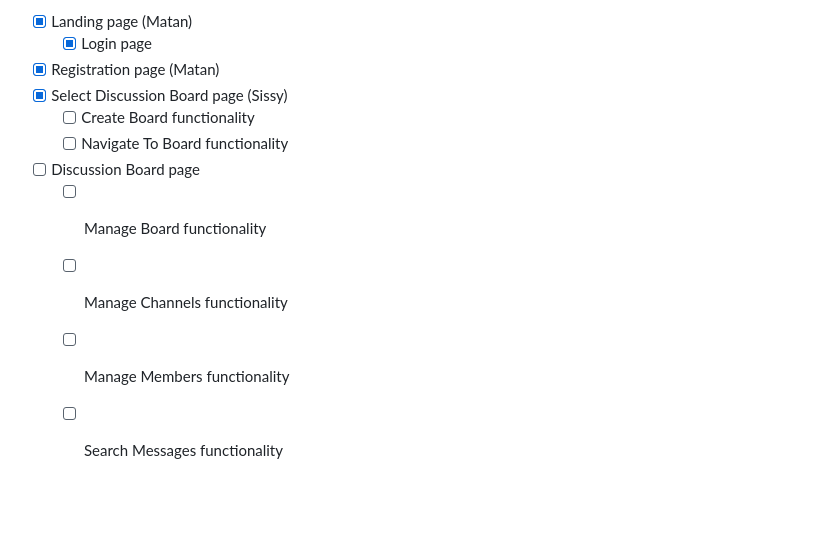
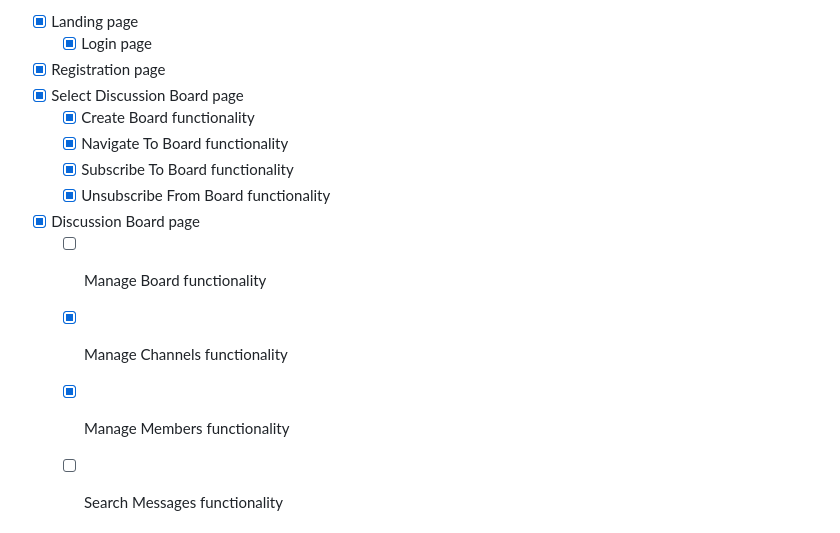
Before and after one commit to 3FI/COMP-307-Project, a Markdown page: README.md, the part around the change printed below. Drawn GitHub-style; blank space fills up the shorter version.

```diff
--- a/README.md
+++ b/README.md
@@ -40,14 +40,16 @@
 
-- [x] Landing page (Matan)
+- [x] Landing page
     - [X] Login page
-- [x] Registration page (Matan)
-- [X] Select Discussion Board page (Sissy)
-    - [ ] Create Board functionality
-    - [ ] Navigate To Board functionality
-- [ ] Discussion Board page
+- [x] Registration page
+- [X] Select Discussion Board page
+    - [X] Create Board functionality
+    - [X] Navigate To Board functionality
+    - [X] Subscribe To Board functionality
+    - [X] Unsubscribe From Board functionality
+- [X] Discussion Board page
     - [ ] Manage Board functionality
-    - [ ] Manage Channels functionality
-    - [ ] Manage Members functionality
+    - [X] Manage Channels functionality
+    - [X] Manage Members functionality
     - [ ] Search Messages functionality
 
 
```
Also changed, not shown: other parts of README.md (+1 -1 lines), htdocs/img/storyboard.png (renamed from storyboard.png).
